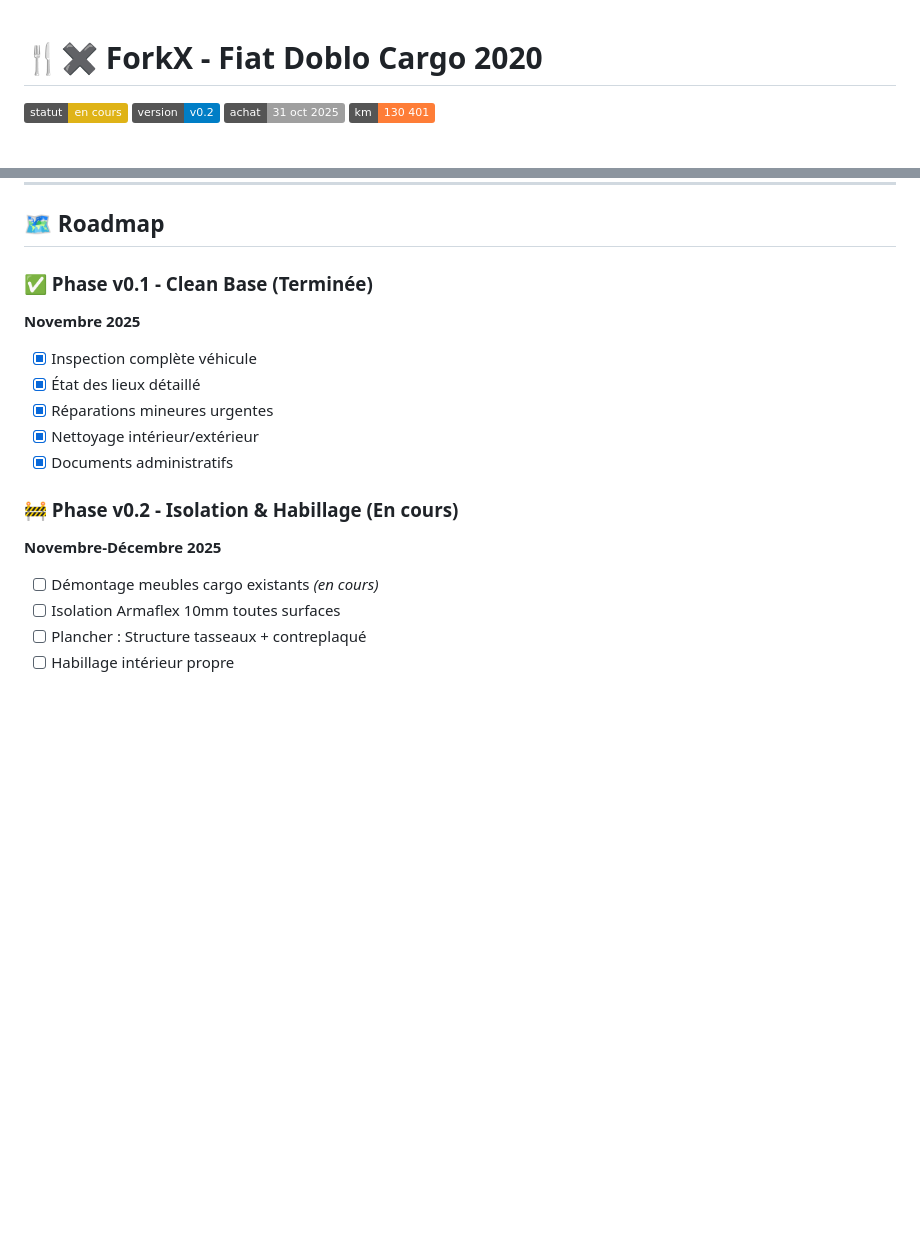
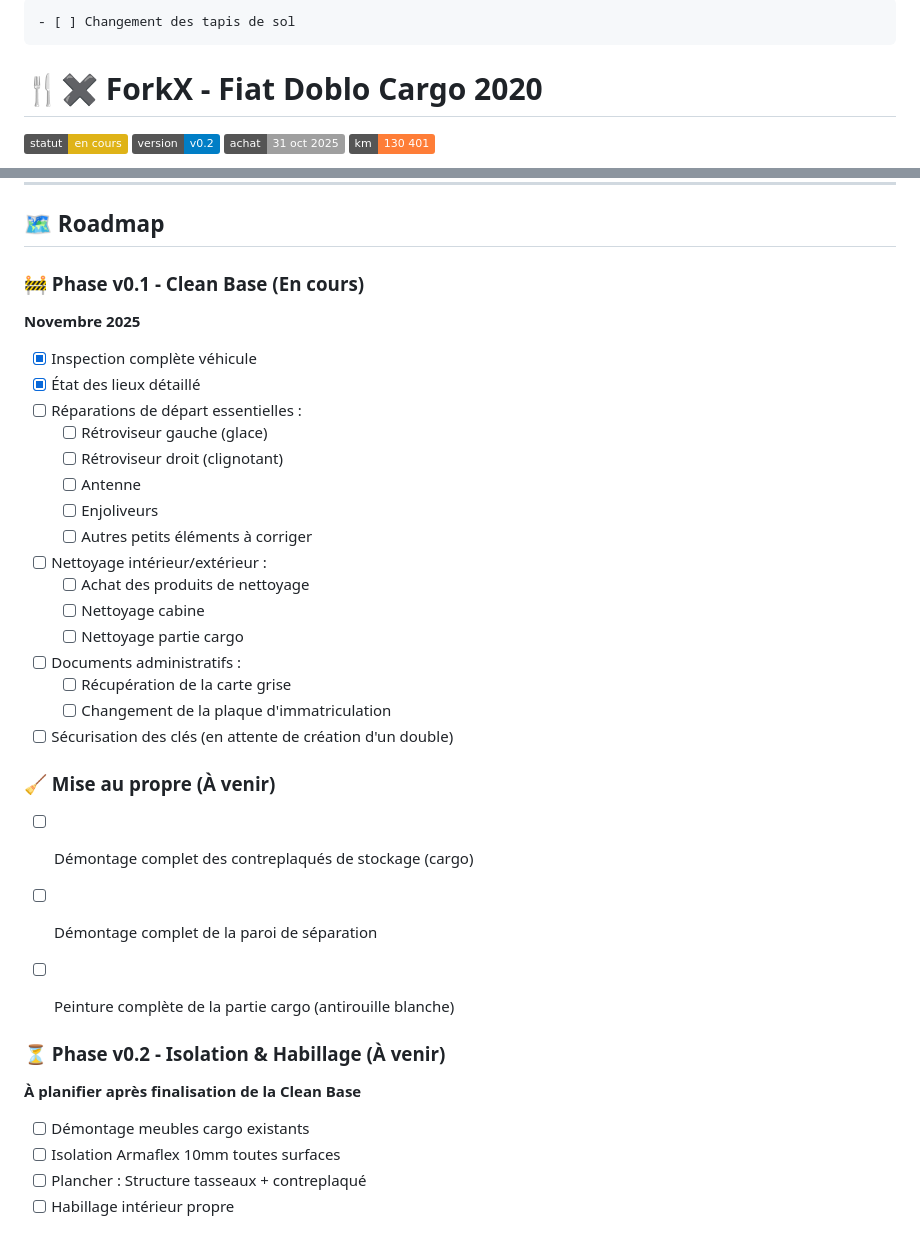
Before and after one commit to WolwX/GeekVanlife, a Markdown page: ForkX/ForkX_README.md, 2 parts joined by grey strips. GitHub-like rendering; badges without logos; blank space fills up the shorter version.

Commit message:
Mise à jour de la roadmap ForkX : ajout des tâches détaillées, nettoyage, administratif, sécurisation et mise au propre.

```diff
--- a/ForkX/ForkX_README.md
+++ b/ForkX/ForkX_README.md
@@ -1,3 +1,4 @@
+	- [ ] Changement des tapis de sol
 # 🍴✖️ ForkX - Fiat Doblo Cargo 2020
 
 [![Statut](https://img.shields.io/badge/statut-en%20cours-yellow.svg)](.)
@@ -207,17 +208,35 @@ Le **"X"** fait référence à **Xavier** tout en symbolisant la **polyvalence**
 
 ## 🗺️ Roadmap
 
-### ✅ Phase v0.1 - Clean Base (Terminée)
+
+
+### 🚧 Phase v0.1 - Clean Base (En cours)
 **Novembre 2025**
 - [x] Inspection complète véhicule
 - [x] État des lieux détaillé
-- [x] Réparations mineures urgentes
-- [x] Nettoyage intérieur/extérieur
-- [x] Documents administratifs
+- [ ] Réparations de départ essentielles :
+	- [ ] Rétroviseur gauche (glace)
+	- [ ] Rétroviseur droit (clignotant)
+	- [ ] Antenne
+	- [ ] Enjoliveurs
+	- [ ] Autres petits éléments à corriger
+- [ ] Nettoyage intérieur/extérieur :
+	- [ ] Achat des produits de nettoyage
+	- [ ] Nettoyage cabine
+	- [ ] Nettoyage partie cargo
+- [ ] Documents administratifs :
+	- [ ] Récupération de la carte grise
+	- [ ] Changement de la plaque d'immatriculation
+- [ ] Sécurisation des clés (en attente de création d'un double)
+### 🧹 Mise au propre (À venir)
+- [ ] Démontage complet des contreplaqués de stockage (cargo)
+- [ ] Démontage complet de la paroi de séparation
+- [ ] Peinture complète de la partie cargo (antirouille blanche)
 
-### 🚧 Phase v0.2 - Isolation & Habillage (En cours)
-**Novembre-Décembre 2025**
-- [ ] Démontage meubles cargo existants *(en cours)*
+
+### ⏳ Phase v0.2 - Isolation & Habillage (À venir)
+**À planifier après finalisation de la Clean Base**
+- [ ] Démontage meubles cargo existants
 - [ ] Isolation Armaflex 10mm toutes surfaces
 - [ ] Plancher : Structure tasseaux + contreplaqué
 - [ ] Habillage intérieur propre
```
